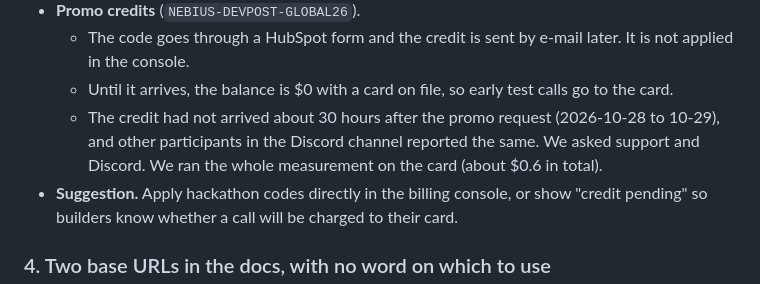
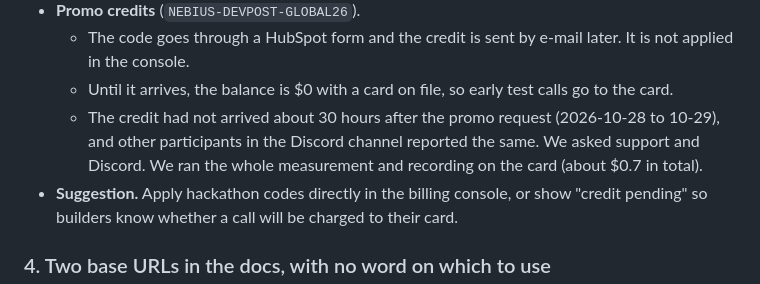
Before and after one commit to jejuolledev/paid-but-nothing-arrived-nebius, a Markdown page: docs/feedback.md, the part around the change. Rendered like a GitHub page.

Commit message:
feedback/HANDOFF: spend so far
Co-Authored-By: Claude Opus 5.5 <noreply@anthropic.com>
Claude-Session: https://claude.ai/code/session_01B49dp5w47vjJWHe6x868bq

```diff
--- a/docs/feedback.md
+++ b/docs/feedback.md
@@ -56,7 +56,7 @@ Written while building this entry, from what actually happened. Logs: `docs/gate
   - Until it arrives, the balance is $0 with a card on file, so early test calls go to the card.
   - The credit had not arrived about 30 hours after the promo request (2026-10-28 to 10-29), and other
     participants in the Discord channel reported the same. We asked support and Discord. We ran the whole
-    measurement on the card (about $0.6 in total).
+    measurement and recording on the card (about $0.7 in total).
 - **Suggestion.** Apply hackathon codes directly in the billing console, or show "credit pending" so builders know
   whether a call will be charged to their card.
 
```
Also changed, not shown: HANDOFF.md (+1 -1 lines).
